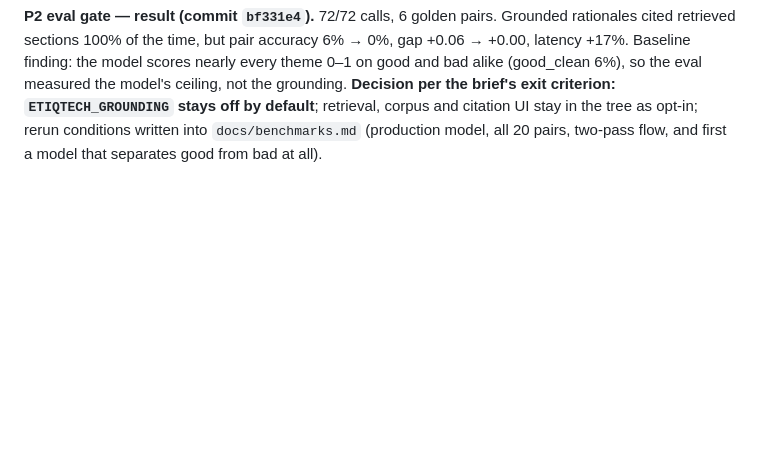
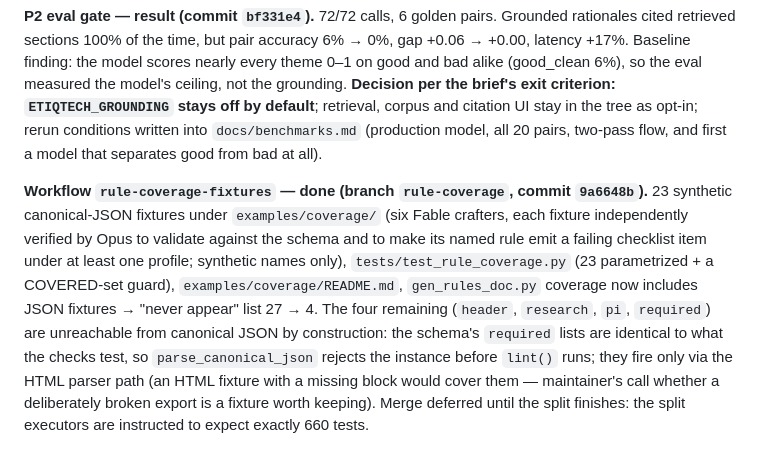
Before and after one commit to nave121/EtiqTech, a Markdown page: docs/dev-log/2026-09-05-handoff-session.md, the part around the change. Rendered like a GitHub page; blank space fills up the shorter version.

Commit message:
docs: log the coverage-fixtures workflow result

```diff
--- a/docs/dev-log/2026-09-05-handoff-session.md
+++ b/docs/dev-log/2026-09-05-handoff-session.md
@@ -195,3 +195,5 @@ Split progress meanwhile: batches 0–3 landed on main (RuleContext, summaries/c
 **Rate limit.** The session limit hit at ~18:30 and reset at 21:00 (Jerusalem). Every workflow lost its in-flight agents; completed agents are cached, so all five were resumed from their run ids. State at the pause: split batches 0–4 landed on main; design commits 1–3 landed on `design-ux` (commit 4 was mid-edit — worktree reset with `git checkout -- .` before resuming); 23 coverage fixtures crafted but unverified/uncommitted; audit and research had produced nothing yet.
 
 **P2 eval gate — result (commit `bf331e4`).** 72/72 calls, 6 golden pairs. Grounded rationales cited retrieved sections 100% of the time, but pair accuracy 6% → 0%, gap +0.06 → +0.00, latency +17%. Baseline finding: the model scores nearly every theme 0–1 on good and bad alike (good_clean 6%), so the eval measured the model's ceiling, not the grounding. **Decision per the brief's exit criterion: `ETIQTECH_GROUNDING` stays off by default**; retrieval, corpus and citation UI stay in the tree as opt-in; rerun conditions written into `docs/benchmarks.md` (production model, all 20 pairs, two-pass flow, and first a model that separates good from bad at all).
+
+**Workflow `rule-coverage-fixtures` — done (branch `rule-coverage`, commit `9a6648b`).** 23 synthetic canonical-JSON fixtures under `examples/coverage/` (six Fable crafters, each fixture independently verified by Opus to validate against the schema and to make its named rule emit a failing checklist item under at least one profile; synthetic names only), `tests/test_rule_coverage.py` (23 parametrized + a COVERED-set guard), `examples/coverage/README.md`, `gen_rules_doc.py` coverage now includes JSON fixtures → "never appear" list 27 → 4. The four remaining (`header`, `research`, `pi`, `required`) are unreachable from canonical JSON by construction: the schema's `required` lists are identical to what the checks test, so `parse_canonical_json` rejects the instance before `lint()` runs; they fire only via the HTML parser path (an HTML fixture with a missing block would cover them — maintainer's call whether a deliberately broken export is a fixture worth keeping). Merge deferred until the split finishes: the split executors are instructed to expect exactly 660 tests.
```
